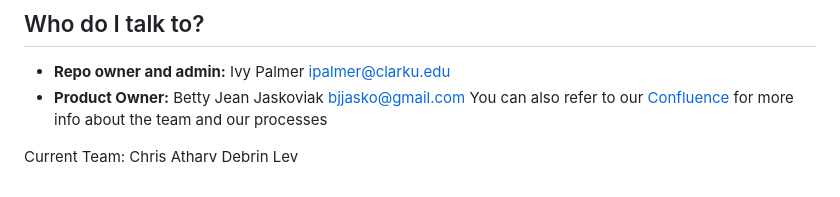
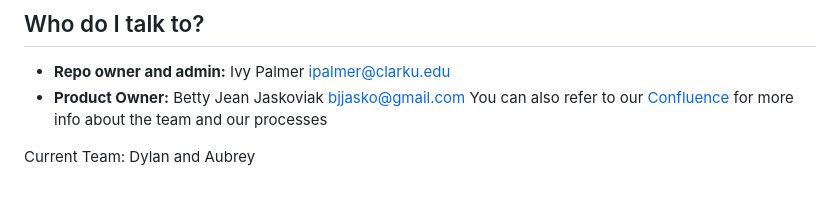
Before and after one commit to ahearndylan/AlumniApp, a Markdown page: README.md, the part around the change. Drawn GitHub-style.

```diff
--- a/README.md
+++ b/README.md
@@ -64,4 +64,4 @@ When developing code for this project, we should implement some standard practic
 * **Product Owner:** Betty Jean Jaskoviak <bjjasko@gmail.com>
 You can also refer to our [Confluence](https://clarku.atlassian.net/wiki/home) for more info about the team and our processes
 
-Current Team: Chris Atharv Debrin Lev
+Current Team: Dylan and Aubrey
```
